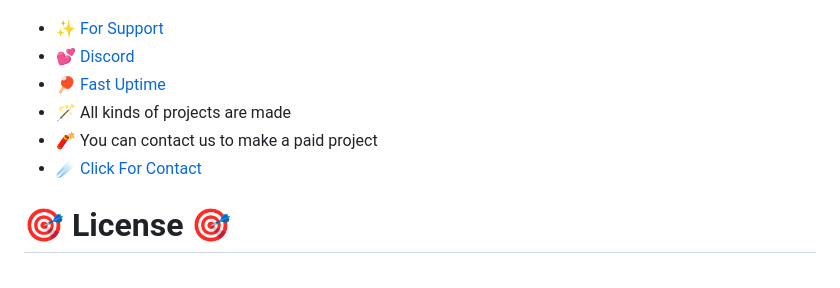
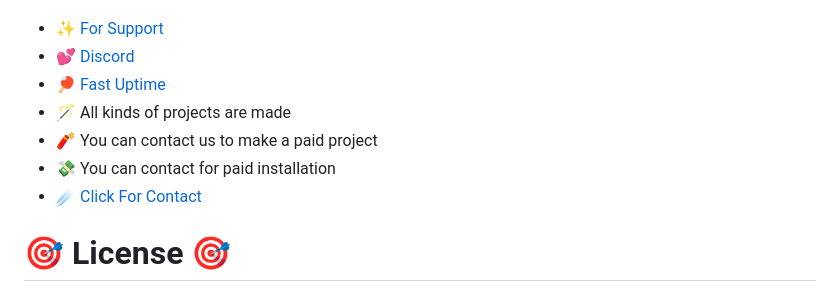
Before and after one commit to fastuptime/Fast_License, a Markdown page: README.md, the part around the change. GitHub-like rendering.

```diff
--- a/README.md
+++ b/README.md
@@ -842,6 +842,7 @@ echo $response;
 - 🏓 [Fast Uptime](https://fastuptime.com/)<br>
 - 🪄 All kinds of projects are made <br>
 - 🧨 You can contact us to make a paid project<br>
+- 💸 You can contact for paid installation<br>
 - ☄️ [Click For Contact](mailto:fastuptime@gmail.com)<br>
 
 # 🎯 License 🎯
```
